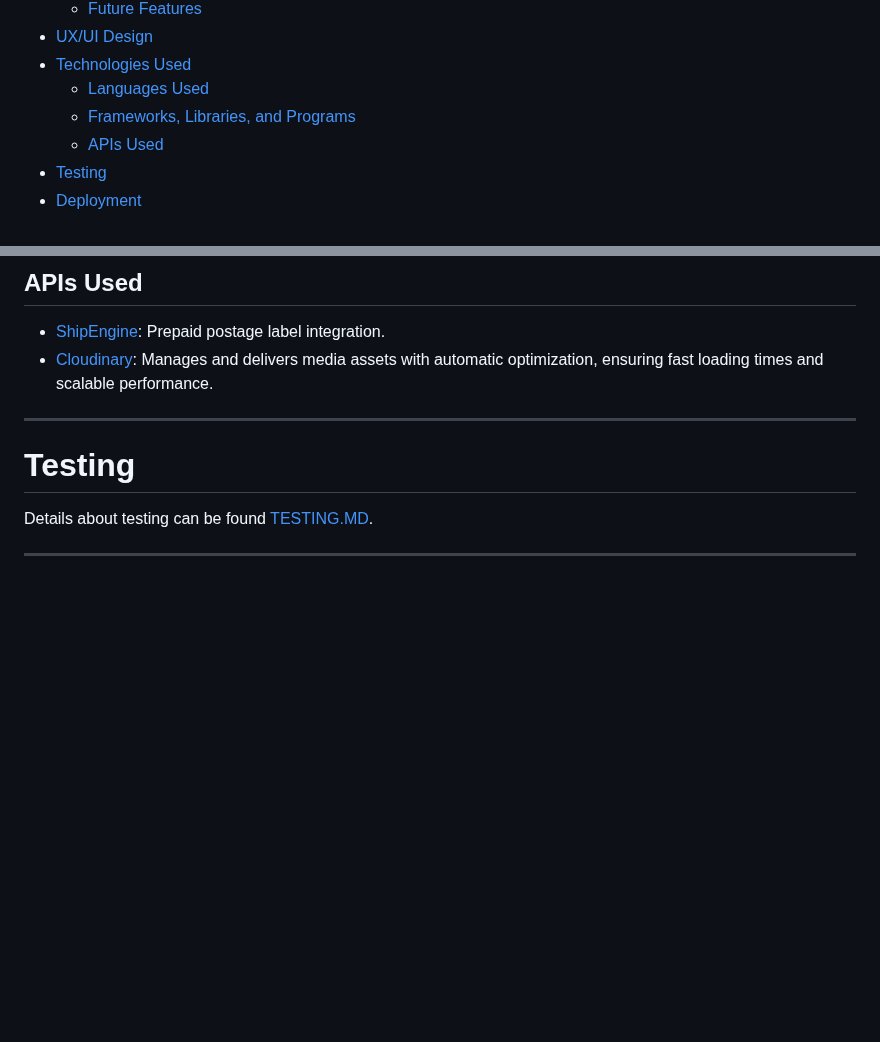
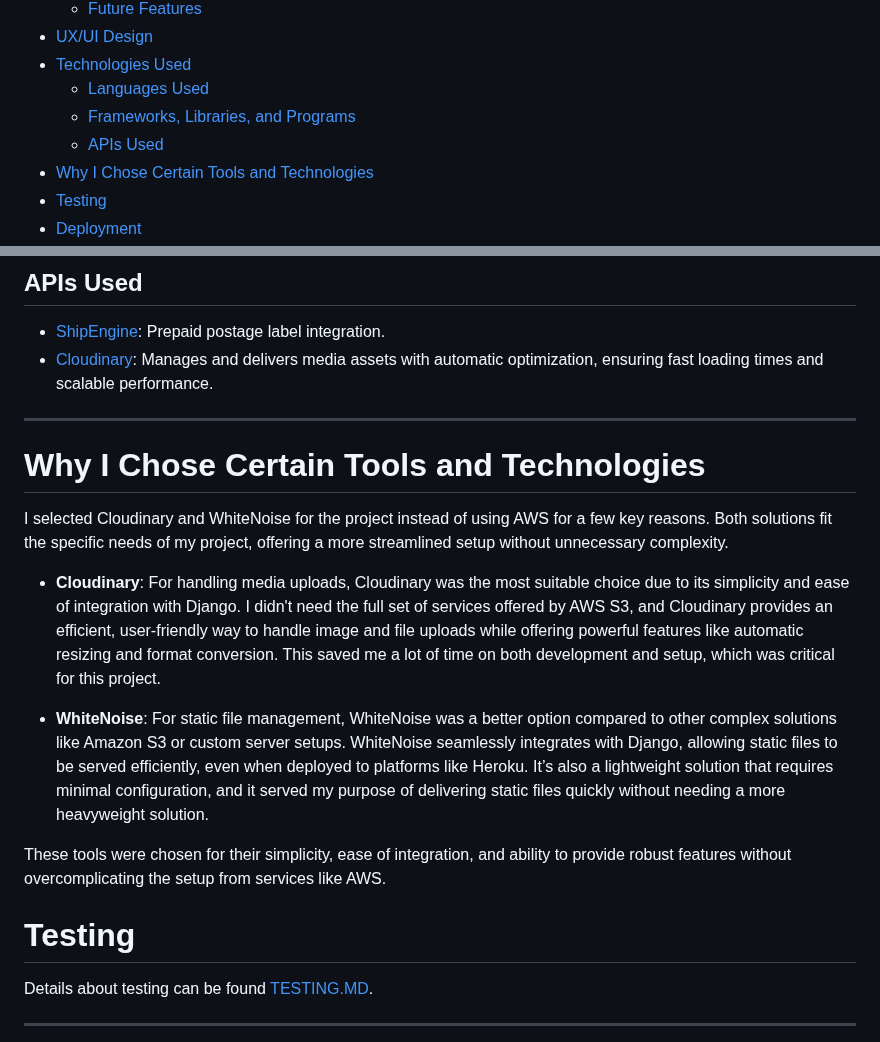
Before and after one commit to VCHOPRA86/Buyback, a Markdown page: README.md, 2 parts joined by grey strips. Drawn GitHub-style; blank space fills up the shorter version.

```diff
--- a/README.md
+++ b/README.md
@@ -41,6 +41,7 @@ The site was developed with a responsive design, ensuring usability across deskt
   * [Languages Used](#languages-used)
   * [Frameworks, Libraries, and Programs](#frameworks-libraries-and-programs)
   * [APIs Used](#apis-used)
+- [Why I Chose Certain Tools and Technologies](#Why-I-Chose-Certain-Tools-and-Technologies)
 - [Testing](#testing)
 - [Deployment](#deployment)
 - [Credits](#credits)
@@ -232,6 +233,17 @@ The site was developed with a responsive design, ensuring usability across deskt
 
 ---
 
+# Why I Chose Certain Tools and Technologies
+
+I selected Cloudinary and WhiteNoise for the project instead of using AWS for a few key reasons. Both solutions fit the specific needs of my project, offering a more streamlined setup without unnecessary complexity.
+
+- **Cloudinary**: For handling media uploads, Cloudinary was the most suitable choice due to its simplicity and ease of integration with Django. I didn't need the full set of services offered by AWS S3, and Cloudinary provides an efficient, user-friendly way to handle image and file uploads while offering powerful features like automatic resizing and format conversion. This saved me a lot of time on both development and setup, which was critical for this project.
+
+- **WhiteNoise**: For static file management, WhiteNoise was a better option compared to other complex solutions like Amazon S3 or custom server setups. WhiteNoise seamlessly integrates with Django, allowing static files to be served efficiently, even when deployed to platforms like Heroku. It’s also a lightweight solution that requires minimal configuration, and it served my purpose of delivering static files quickly without needing a more heavyweight solution.
+
+These tools were chosen for their simplicity, ease of integration, and ability to provide robust features without overcomplicating the setup from services like AWS.
+
+
 # Testing
 
 Details about testing can be found [TESTING.MD](Docs/TESTING.MD).
```
